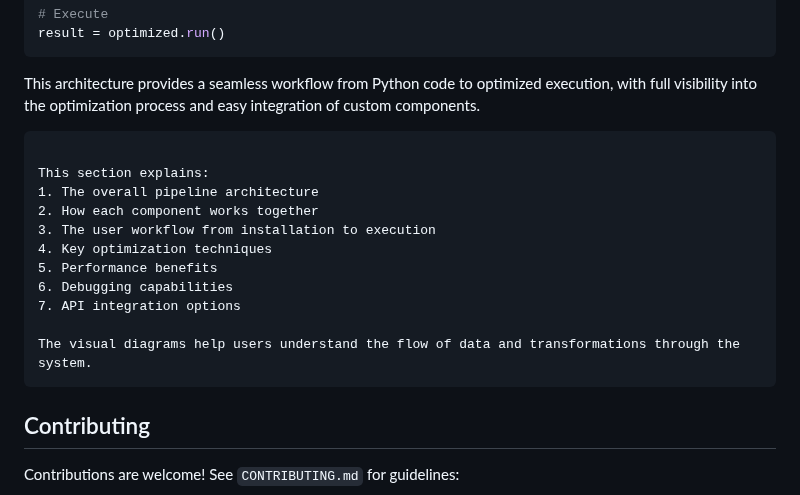
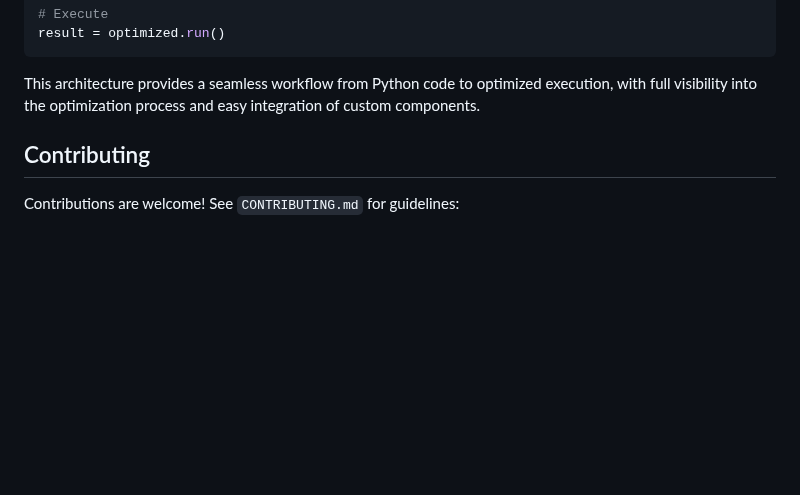
Before and after one commit to DarkStarStrix/PyC, a Markdown page: README.md, the part around the change. Drawn GitHub-style; blank space fills up the shorter version.

````diff
--- a/README.md
+++ b/README.md
@@ -305,19 +305,6 @@ result = optimized.run()
 ```
 
 This architecture provides a seamless workflow from Python code to optimized execution, with full visibility into the optimization process and easy integration of custom components.
-```
-
-This section explains:
-1. The overall pipeline architecture
-2. How each component works together
-3. The user workflow from installation to execution
-4. Key optimization techniques
-5. Performance benefits
-6. Debugging capabilities
-7. API integration options
-
-The visual diagrams help users understand the flow of data and transformations through the system.
-```
 
 
 ## Contributing
````
